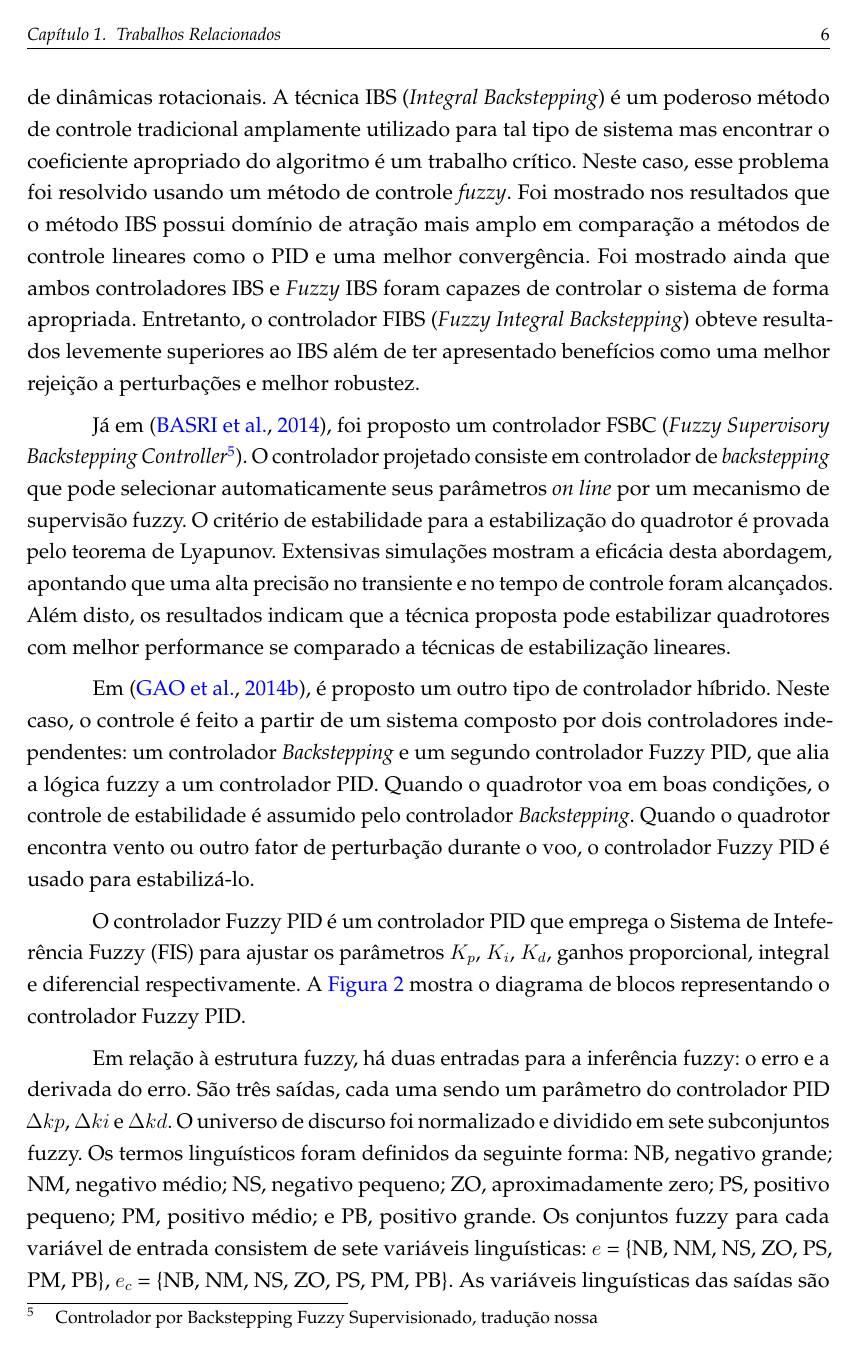
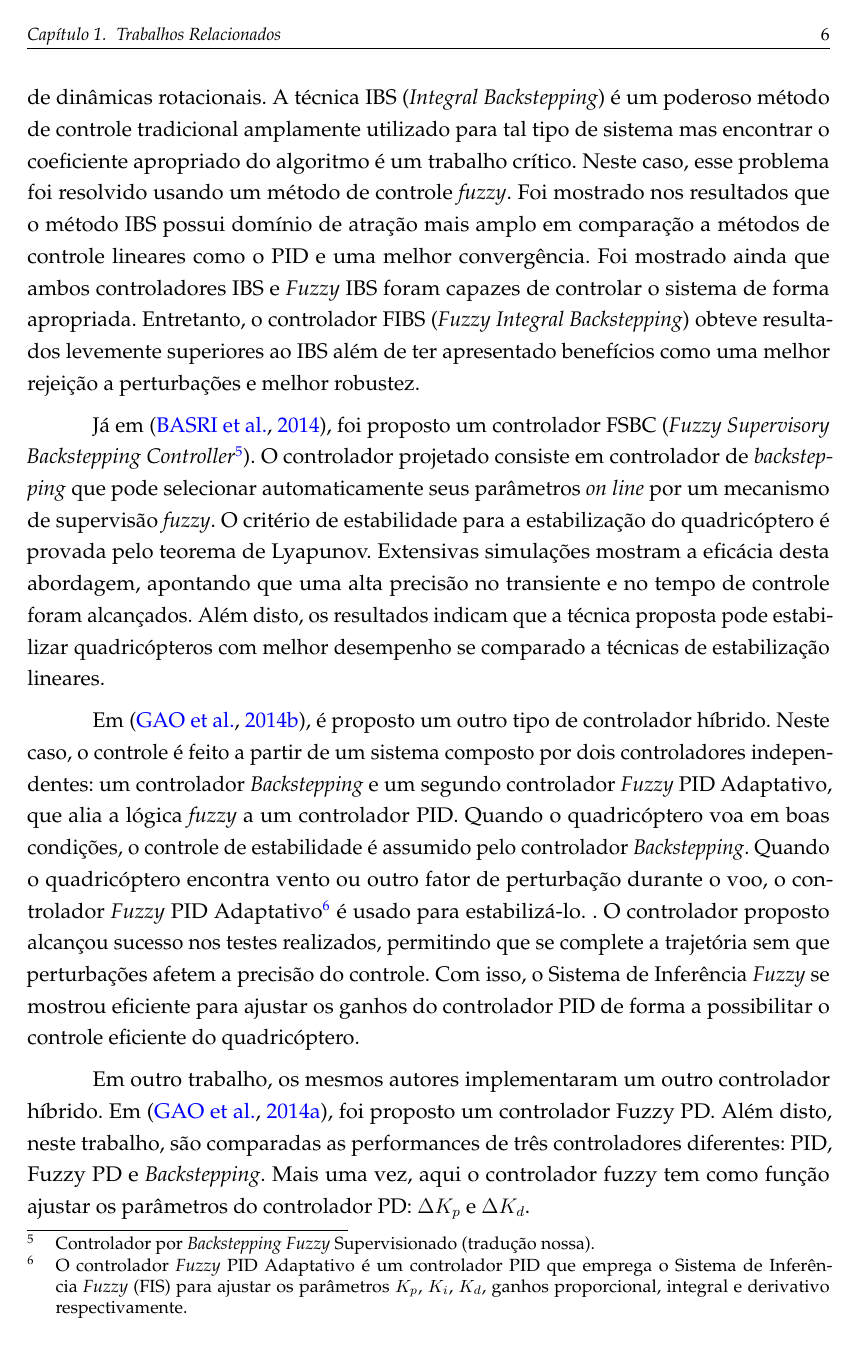
Before and after one commit to marcosfparreiras/tcc2, a LaTeX thesis (main.tex, which reads 02-elementos-textuais/trab-relacionados-quadrotor-inteligente.tex): page 6 of 15 before the commit and page 6 of 13 after it. The pictures show the PDF file main.pdf that the author committed with the source.

Commit message:
Seção 4.2 - Finalização do trabalho de Gao2014b

```diff
--- a/02-elementos-textuais/trab-relacionados-quadrotor-inteligente.tex
+++ b/02-elementos-textuais/trab-relacionados-quadrotor-inteligente.tex
@@ -58,51 +58,32 @@ Em \cite{Rabhi2011} uma outra abordagem é utilizada. Neste caso, os autores pro
 
 %20
 %\cite{Ariffanan2014}
-Já em \cite{Ariffanan2014}, foi proposto um controlador FSBC (\textit{Fuzzy Supervisory Backstepping Controller}\footnote{Controlador por Backstepping Fuzzy Supervisionado, tradução nossa}). O controlador projetado consiste em controlador de \textit{backstepping} que pode selecionar automaticamente seus parâmetros \textit{on line} por um mecanismo de supervisão fuzzy. O critério de estabilidade para a estabilização do quadrotor é provada pelo teorema de Lyapunov. Extensivas simulações mostram a eficácia desta abordagem, apontando que uma alta precisão no transiente e no tempo de controle foram alcançados. Além disto, os resultados indicam que a técnica proposta pode estabilizar quadrotores com melhor performance se comparado a técnicas de estabilização lineares.
+Já em \cite{Ariffanan2014}, foi proposto um controlador FSBC (\textit{Fuzzy Supervisory Backstepping Controller}\footnote{Controlador por \textit{Backstepping Fuzzy} Supervisionado (tradução nossa).}). O controlador projetado consiste em controlador de \textit{backstepping} que pode selecionar automaticamente seus parâmetros \textit{on line} por um mecanismo de supervisão \textit{fuzzy}. O critério de estabilidade para a estabilização do quadricóptero é provada pelo teorema de Lyapunov. Extensivas simulações mostram a eficácia desta abordagem, apontando que uma alta precisão no transiente e no tempo de controle foram alcançados. Além disto, os resultados indicam que a técnica proposta pode estabilizar quadricópteros com melhor desempenho se comparado a técnicas de estabilização lineares.
 
-%24
-%\cite{Benavidez2014}
-%Em \cite{Benavidez2014} foi implementado um controlador fuzzy para controlar um quadrotor do modelo AR Drone 2.0 para trabalhar em conjunto com um UGV (\textit{Unmanned Ground Vehicle}\footnote{Veículos Terrestres não Tripulados, tradução nossa}). Este seria o caso, por exemplo, de o UGV prover espaço para aterrissagem, recarga de bateria e/ou serviços físicos ao UAV, que é limitado em termos de bateria. Desta forma, este trabalho lida com um UAV rastreando e aterrissando sobre um UGV.
-%
-%O controlador foi projetado baseado em diferentes questões. O que se deseja controlar é a altitude do drone e esta informação pode ser obtida a partir do sonar embutido no modelo.
-%
-%A principal função do controlador será estabilizar o \textit{drone} em altitude e, ao mesmo tempo, alcançar o ângulo de orientação desejado, de forma a permitir que ele alcance o UGV com sucesso. Para tanto, o \textit{drone} precisa de velocidade de translação ao longo to eixo y local enquanto rotaciona em torno do seu eixo z para reduzir o ângulo de orientação. Sobretudo, o objetivo é obter a mesma orientação em ambos UAV e UGV. Com a mesma orientação, o UAV pode se aproximar do UGV para operações de aterrissagem. Para se aproximar do UGV, uma vez orientado, o quadricóptero deve transladar ao longo do seu eixo x a fim de chegar próximo o suficiente para usar a câmera inferior possibilitando a detecção do bloco de aterrissagem.
-%
-%A modelagem usando lógica Fuzzy aplicada ao controle de altitude se deu utilizando cinco diferentes termos linguísticos. As regras utilizadas são mostradas no \autoref{qua:Benavidez2014_table_rules_inference}.
-%
-%\input{./06-quadros/Benavidez2014_table_rules_for_inference}
-%
-%Como se pode ver, a entrada do sistema é a leitura do sonar, e ela está associada a cinco funções de pertinência: muito baixo, baixo, no alvo, alto e muito alto. A saída do sistema é o comando de velocidade de giro em torno do eixo z. Para cada um dos valores de entrada, a saída assume as seguintes funções de pertinência respectivamente: grande aumento na velocidade, pequeno aumento na velocidade, sem mudanças na velocidade, pequena redução na velocidade e, por fim, grande redução na velocidade. Todos os termos linguísticos foram modelados a partir de ondas gaussianas dentro dos limites de operação.
-%
-%Os detalhes acerca do controle de ajuste de ângulo entre o UAV e o UGV usados não serão citados por não possuírem relação direta com este trabalho. O controle de estabilidade em altitude implementado se mostrou eficiente e os autores propuseram, para trabalhos futuros, o uso de um controlador neuro-fuzzy com treinamento supervisionado e \textit{data mining} para obter as entradas, regras e termos linguísticos ótimos baseados em histórico prévio de dados de voo.
-%
-%
-%\subsection{Métodos de Controle Híbrido de Helicópteros Quadrotores}
-%\label{sec:trab-rel-quadrotores-sub-hib}
 %
 %19
 %\cite{Gao2014Stability}
-Em \cite{Gao2014Stability}, é proposto um outro tipo de controlador híbrido. Neste caso, o controle é feito a partir de um sistema composto por dois controladores independentes: um controlador \textit{Backstepping} e um segundo controlador Fuzzy PID, que alia a lógica fuzzy a um controlador PID. Quando o quadrotor voa em boas condições, o controle de estabilidade é assumido pelo controlador \textit{Backstepping}. Quando o quadrotor encontra vento ou outro fator de perturbação durante o voo, o controlador Fuzzy PID é usado para estabilizá-lo.
+Em \cite{Gao2014Stability}, é proposto um outro tipo de controlador híbrido. Neste caso, o controle é feito a partir de um sistema composto por dois controladores independentes: um controlador \textit{Backstepping} e um segundo controlador \textit{Fuzzy} PID Adaptativo, que alia a lógica \textit{fuzzy} a um controlador PID. Quando o quadricóptero voa em boas condições, o controle de estabilidade é assumido pelo controlador \textit{Backstepping}. Quando o quadricóptero encontra vento ou outro fator de perturbação durante o voo, o controlador \textit{Fuzzy} PID Adaptativo\footnote{O controlador \textit{Fuzzy} PID Adaptativo é um controlador PID que emprega o Sistema de Inferência \textit{Fuzzy} (FIS) para ajustar os parâmetros $K_p$, $K_i$, $K_d$, ganhos proporcional, integral e derivativo respectivamente.} é usado para estabilizá-lo. . O controlador proposto alcançou sucesso nos testes realizados, permitindo que se complete a trajetória sem que perturbações afetem a precisão do controle. Com isso, o Sistema de Inferência \textit{Fuzzy} se mostrou eficiente para ajustar os ganhos do controlador PID de forma a possibilitar o controle eficiente do quadricóptero.
 
-O controlador Fuzzy PID é um controlador PID que emprega o Sistema de Inteferência Fuzzy (FIS) para ajustar os parâmetros $K_p$, $K_i$, $K_d$, ganhos proporcional, integral e diferencial respectivamente. A \autoref{fig:Gao2014Stability_block_diagram} mostra o diagrama de blocos representando o controlador Fuzzy PID.
+%A \autoref{fig:Gao2014Stability_block_diagram} mostra o diagrama de blocos representando o controlador Fuzzy PID.
+%
+%\begin{figure}[!htb]
+%    \centering
+%    \caption{Diagrama de blocos do controlador híbrido usando em \cite{Gao2014Stability}}
+%    \includegraphics[width=0.9\textwidth]{./04-figuras/Gao2014Stability_block_diagram}
+%    \fonte{\citeonline{Gao2014Stability}}
+%    \label{fig:Gao2014Stability_block_diagram}
+%\end{figure}
+%
+%Em relação à estrutura fuzzy, há duas entradas para a inferência fuzzy: o erro e a derivada do erro. São três saídas, cada uma sendo um parâmetro do controlador PID $\Delta kp$, $\Delta ki$ e $\Delta kd$. O universo de discurso foi normalizado e dividido em sete subconjuntos fuzzy. Os termos linguísticos foram definidos da seguinte forma: NB, negativo grande; NM, negativo médio; NS, negativo pequeno; ZO, aproximadamente zero; PS, positivo pequeno; PM, positivo médio; e PB, positivo grande. Os conjuntos fuzzy para cada variável de entrada consistem de sete variáveis linguísticas: $e$ = \{NB, NM, NS, ZO, PS, PM, PB\}, $e_c$ = \{NB, NM, NS, ZO, PS, PM, PB\}. As variáveis linguísticas das saídas são atribuídas da seguinte forma: $\Delta kp$ = \{ZO, PS, PM, PB\}, $\Delta ki$ = \{ZO, PS, PM, PB\}, $\Delta kp$ = \{ZO, PS, PM, PB\}. As regras de inferência Fuzzy para as variáveis de saída $\Delta kp$, $\Delta ki$ e $\Delta kd$ são mostradas nos Quadros \ref{qua:Gao2014Stability_table_rules_inference_kp}, \ref{qua:Gao2014Stability_table_rules_inference_ki} e \ref{qua:Gao2014Stability_table_rules_inference_kd} respectivamente.
+%
+%\input{./06-quadros/Gao2014Stability_table_rules_for_inference_kp}
+%
+%\input{./06-quadros/Gao2014Stability_table_rules_for_inference_ki}
+%
+%\input{./06-quadros/Gao2014Stability_table_rules_for_inference_kd}
 
-\begin{figure}[!htb]
-    \centering
-    \caption{Diagrama de blocos do controlador híbrido usando em \cite{Gao2014Stability}}
-    \includegraphics[width=0.9\textwidth]{./04-figuras/Gao2014Stability_block_diagram}
-    \fonte{\citeonline{Gao2014Stability}}
-    \label{fig:Gao2014Stability_block_diagram}
-\end{figure}
-
-Em relação à estrutura fuzzy, há duas entradas para a inferência fuzzy: o erro e a derivada do erro. São três saídas, cada uma sendo um parâmetro do controlador PID $\Delta kp$, $\Delta ki$ e $\Delta kd$. O universo de discurso foi normalizado e dividido em sete subconjuntos fuzzy. Os termos linguísticos foram definidos da seguinte forma: NB, negativo grande; NM, negativo médio; NS, negativo pequeno; ZO, aproximadamente zero; PS, positivo pequeno; PM, positivo médio; e PB, positivo grande. Os conjuntos fuzzy para cada variável de entrada consistem de sete variáveis linguísticas: $e$ = \{NB, NM, NS, ZO, PS, PM, PB\}, $e_c$ = \{NB, NM, NS, ZO, PS, PM, PB\}. As variáveis linguísticas das saídas são atribuídas da seguinte forma: $\Delta kp$ = \{ZO, PS, PM, PB\}, $\Delta ki$ = \{ZO, PS, PM, PB\}, $\Delta kp$ = \{ZO, PS, PM, PB\}. As regras de inferência Fuzzy para as variáveis de saída $\Delta kp$, $\Delta ki$ e $\Delta kd$ são mostradas nos Quadros \ref{qua:Gao2014Stability_table_rules_inference_kp}, \ref{qua:Gao2014Stability_table_rules_inference_ki} e \ref{qua:Gao2014Stability_table_rules_inference_kd} respectivamente.
-
-\input{./06-quadros/Gao2014Stability_table_rules_for_inference_kp}
-
-\input{./06-quadros/Gao2014Stability_table_rules_for_inference_ki}
-
-\input{./06-quadros/Gao2014Stability_table_rules_for_inference_kd}
-
-O controlador proposto alcançou sucesso nos testes realizados, mostrando permitir completar a trajetória sem que perturbações afetem a precisão de controle. O Sistema de Inferência Fuzzy se mostrou eficiente para ajustar os ganhos do controlador PID de forma a possibilitar o controle eficiente do quadrotor.
+%O controlador proposto alcançou sucesso nos testes realizados, permitindo que se complete a trajetória sem que perturbações afetem a precisão de controle. O Sistema de Inferência \textit{Fuzzy} se mostrou eficiente para ajustar os ganhos do controlador PID de forma a possibilitar o controle eficiente do quadricóptero.
 
 %28
 %\cite{Gao2014Precision}
```
Also changed, not shown: main.pdf, main_compressed.pdf, 6 other files.
